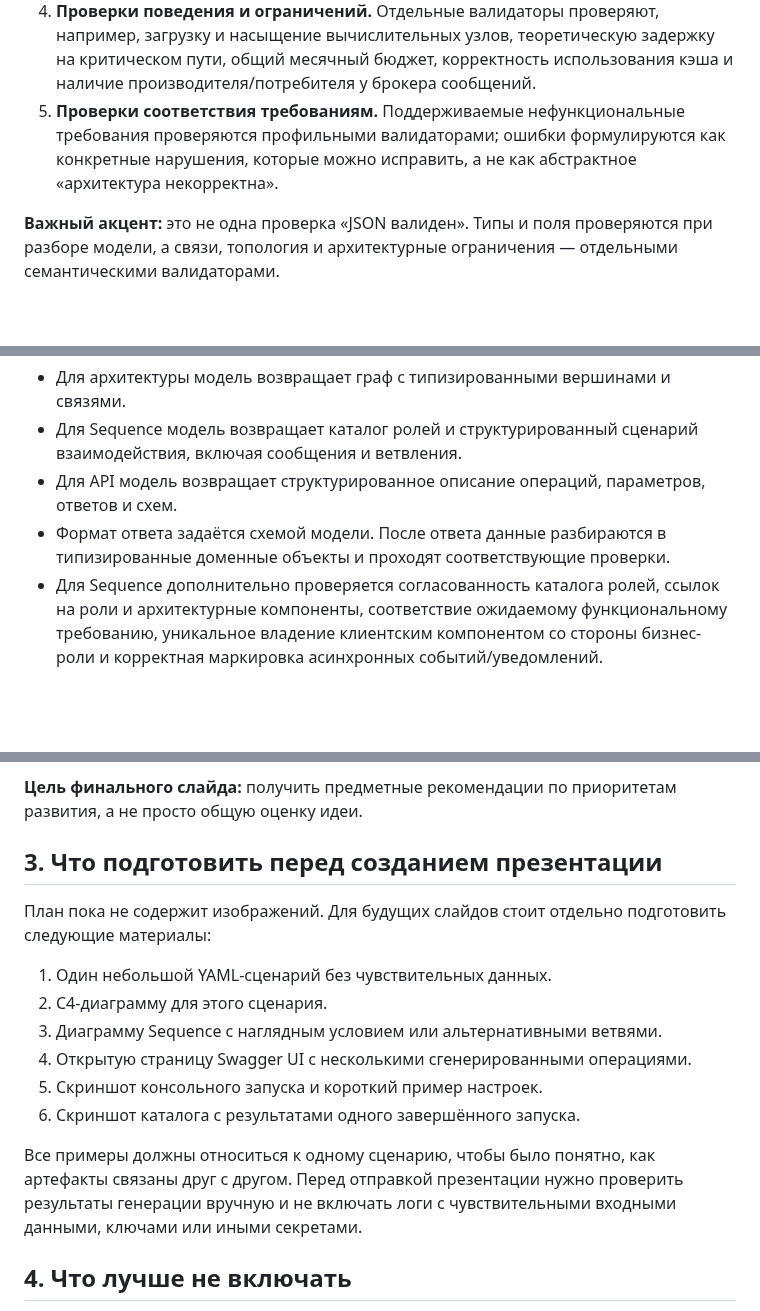
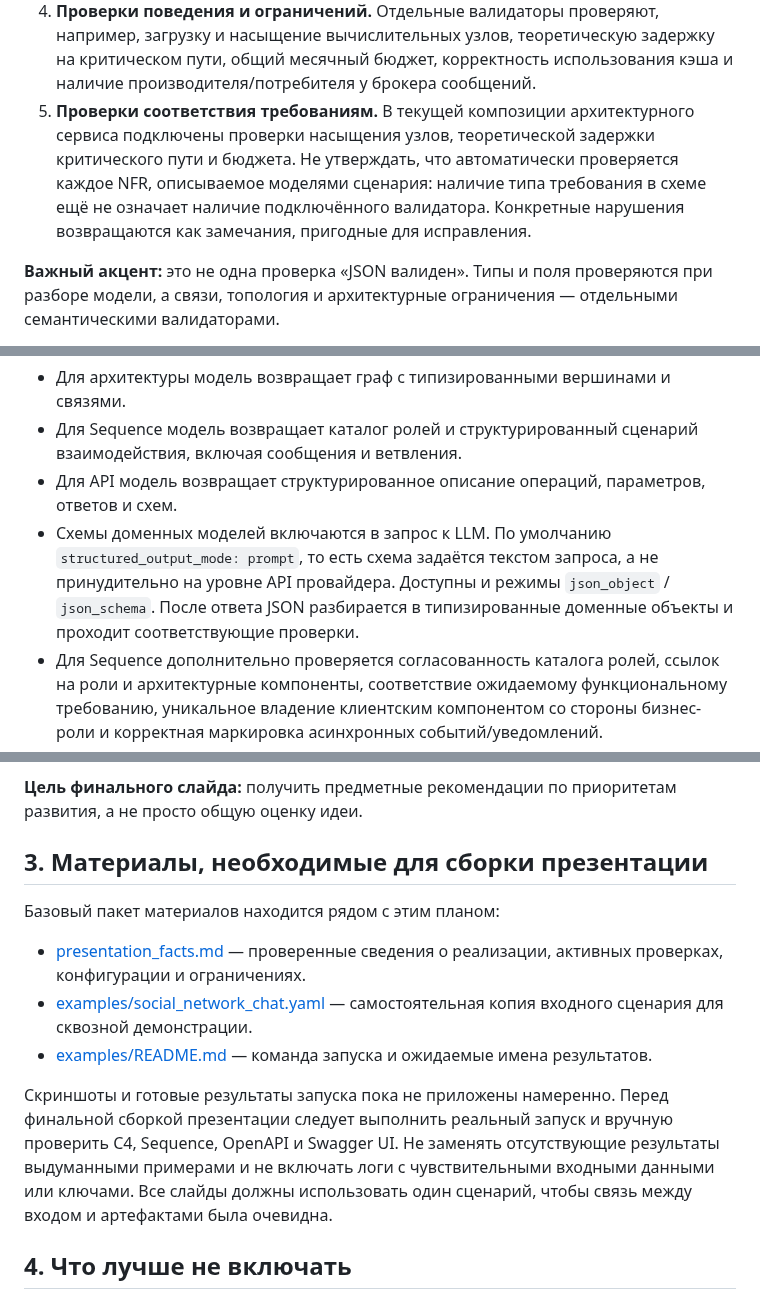
Before and after one commit to Volodya1000/AutoSystemDesign, a Markdown page: docs/presentation_plan.md, 3 parts joined by grey strips. GitHub-like rendering; blank space fills up the shorter version.

Commit message:
docs: align presentation plan with verified implementation

```diff
--- a/docs/presentation_plan.md
+++ b/docs/presentation_plan.md
@@ -81,7 +81,7 @@
 2. **Белый список типов связей.** Проверяется не только существование исходной и целевой вершины: пара типов «источник → назначение» должна входить в заданный список разрешённых переходов. Например, разрешены `compute → database`, `compute → cache`, `compute → message_broker` и `message_broker → compute`; произвольные связи между любыми типами узлов не допускаются.
 3. **Структурная целостность графа.** Проверяются уникальность идентификаторов вершин, существование обеих вершин у каждой связи, отсутствие циклов в топологии и изолированных вершин в многовершинном графе.
 4. **Проверки поведения и ограничений.** Отдельные валидаторы проверяют, например, загрузку и насыщение вычислительных узлов, теоретическую задержку на критическом пути, общий месячный бюджет, корректность использования кэша и наличие производителя/потребителя у брокера сообщений.
-5. **Проверки соответствия требованиям.** Поддерживаемые нефункциональные требования проверяются профильными валидаторами; ошибки формулируются как конкретные нарушения, которые можно исправить, а не как абстрактное «архитектура некорректна».
+5. **Проверки соответствия требованиям.** В текущей композиции архитектурного сервиса подключены проверки насыщения узлов, теоретической задержки критического пути и бюджета. Не утверждать, что автоматически проверяется каждое NFR, описываемое моделями сценария: наличие типа требования в схеме ещё не означает наличие подключённого валидатора. Конкретные нарушения возвращаются как замечания, пригодные для исправления.
 
 **Важный акцент:** это не одна проверка «JSON валиден». Типы и поля проверяются при разборе модели, а связи, топология и архитектурные ограничения — отдельными семантическими валидаторами.
 
@@ -99,7 +99,7 @@
 - Для архитектуры модель возвращает граф с типизированными вершинами и связями.
 - Для Sequence модель возвращает каталог ролей и структурированный сценарий взаимодействия, включая сообщения и ветвления.
 - Для API модель возвращает структурированное описание операций, параметров, ответов и схем.
-- Формат ответа задаётся схемой модели. После ответа данные разбираются в типизированные доменные объекты и проходят соответствующие проверки.
+- Схемы доменных моделей включаются в запрос к LLM. По умолчанию `structured_output_mode: prompt`, то есть схема задаётся текстом запроса, а не принудительно на уровне API провайдера. Доступны и режимы `json_object` / `json_schema`. После ответа JSON разбирается в типизированные доменные объекты и проходит соответствующие проверки.
 - Для Sequence дополнительно проверяется согласованность каталога ролей, ссылок на роли и архитектурные компоненты, соответствие ожидаемому функциональному требованию, уникальное владение клиентским компонентом со стороны бизнес-роли и корректная маркировка асинхронных событий/уведомлений.
 - Для API проверяются уникальность идентификаторов операций, коллизии маршрутов, соответствие параметров пути шаблону URL, ссылки на объявленные схемы, существующие архитектурные компоненты и известные функциональные требования.
 - Только после этого обычные генераторы проекта строят текст PlantUML и передают его выбранному рендереру. Визуальный код диаграммы не делегируется LLM.
@@ -192,18 +192,15 @@
 
 **Цель финального слайда:** получить предметные рекомендации по приоритетам развития, а не просто общую оценку идеи.
 
-## 3. Что подготовить перед созданием презентации
+## 3. Материалы, необходимые для сборки презентации
 
-План пока не содержит изображений. Для будущих слайдов стоит отдельно подготовить следующие материалы:
+Базовый пакет материалов находится рядом с этим планом:
 
-1. Один небольшой YAML-сценарий без чувствительных данных.
-2. C4-диаграмму для этого сценария.
-3. Диаграмму Sequence с наглядным условием или альтернативными ветвями.
-4. Открытую страницу Swagger UI с несколькими сгенерированными операциями.
-5. Скриншот консольного запуска и короткий пример настроек.
-6. Скриншот каталога с результатами одного завершённого запуска.
+- [presentation_facts.md](presentation_facts.md) — проверенные сведения о реализации, активных проверках, конфигурации и ограничениях.
+- [examples/social_network_chat.yaml](examples/social_network_chat.yaml) — самостоятельная копия входного сценария для сквозной демонстрации.
+- [examples/README.md](examples/README.md) — команда запуска и ожидаемые имена результатов.
 
-Все примеры должны относиться к одному сценарию, чтобы было понятно, как артефакты связаны друг с другом. Перед отправкой презентации нужно проверить результаты генерации вручную и не включать логи с чувствительными входными данными, ключами или иными секретами.
+Скриншоты и готовые результаты запуска пока не приложены намеренно. Перед финальной сборкой презентации следует выполнить реальный запуск и вручную проверить C4, Sequence, OpenAPI и Swagger UI. Не заменять отсутствующие результаты выдуманными примерами и не включать логи с чувствительными входными данными или ключами. Все слайды должны использовать один сценарий, чтобы связь между входом и артефактами была очевидна.
 
 ## 4. Что лучше не включать
 
```
Also changed, not shown: other parts of docs/presentation_plan.md (+1 -1 lines).
